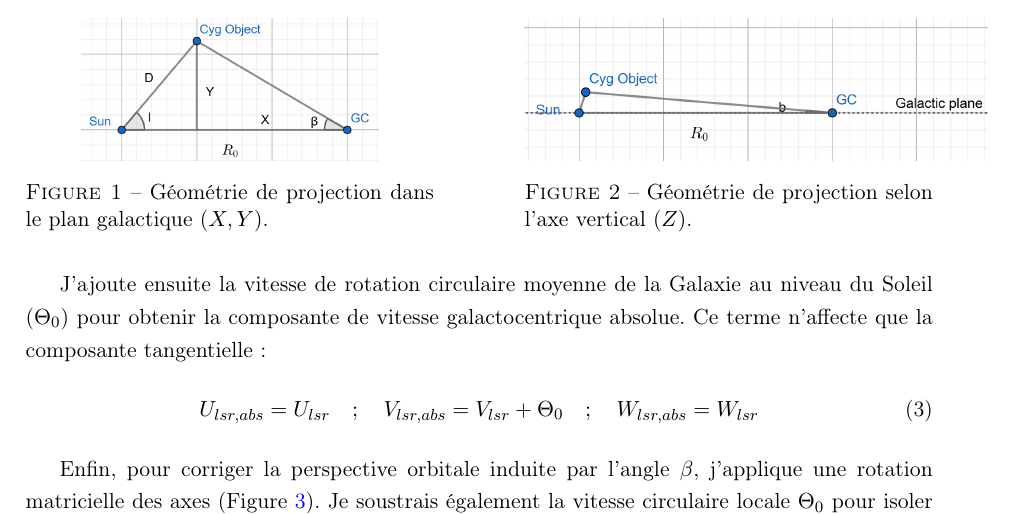
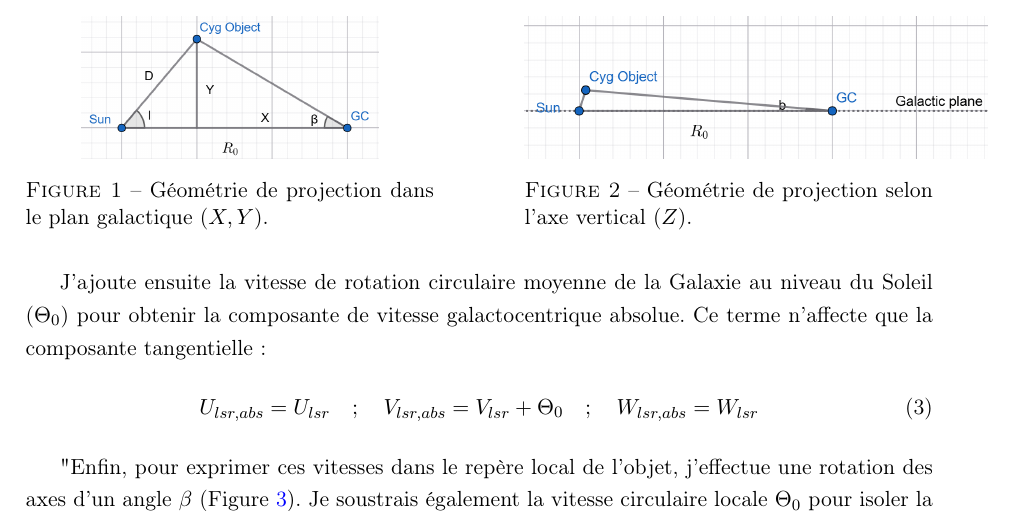
Before and after one commit to KyuriTaima/CygnusDynamics, a LaTeX paper (Rapport/Rapport de stage.tex): part of page 5 of 20, cut so that both start at the same text. Compiled offline with pdfLaTeX.

Commit message:
Overleaf Connect auto-sync [2026-06-11 12:40:34]

```diff
--- a/Rapport/Rapport de stage.tex
+++ b/Rapport/Rapport de stage.tex
@@ -180,7 +180,7 @@
 		U_{lsr,abs} = U_{lsr} \quad ; \quad V_{lsr,abs} = V_{lsr} + \Theta_0 \quad ; \quad W_{lsr,abs} = W_{lsr}
 	\end{equation}
 
-	Enfin, pour corriger la perspective orbitale induite par l'angle $\beta$, j'applique une rotation matricielle des axes (Figure \ref{fig:geometry_lsr_to_peculiar}). Je soustrais également la vitesse circulaire locale $\Theta_0$ pour isoler la composante de vitesse galactocentrique particulière, notée $V_{pec}$ :
+	"Enfin, pour exprimer ces vitesses dans le repère local de l'objet, j'effectue une rotation des axes d'un angle $\beta$ (Figure \ref{fig:geometry_lsr_to_peculiar}). Je soustrais également la vitesse circulaire locale $\Theta_0$ pour isoler la composante de vitesse galactocentrique particulière, notée $V_{pec}$ :
 	\begin{align}
 		U_{pec} &= U_{lsr,abs}\cos(\beta) - V_{lsr,abs}\sin(\beta) \\
 		V_{pec} &= U_{lsr,abs}\sin(\beta) + V_{lsr,abs}\cos(\beta) - \Theta_0 \\
```
